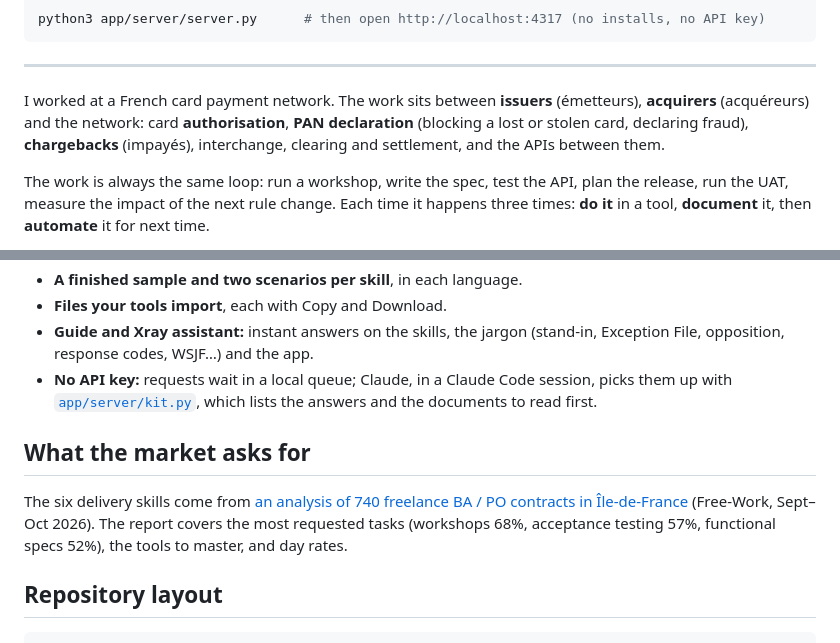
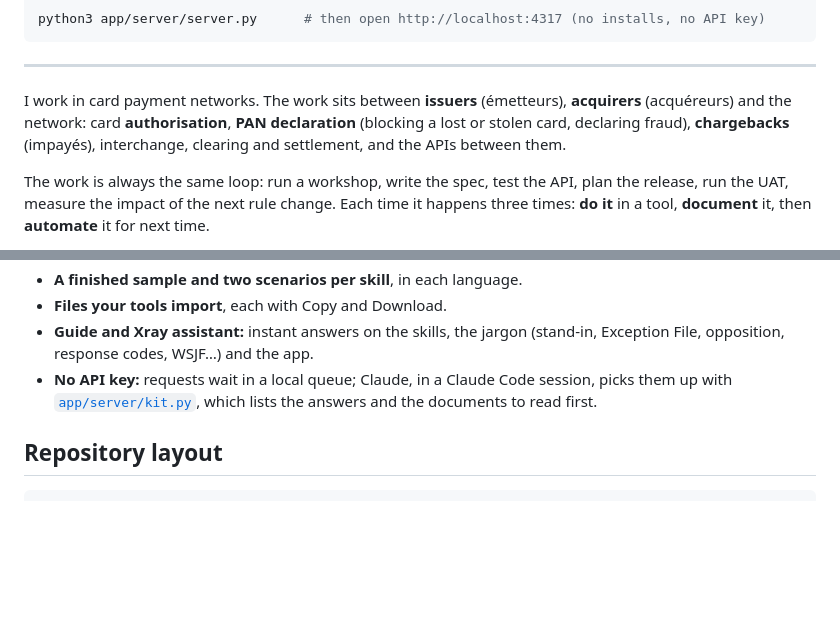
Before and after one commit to mohoss1985-tech/AI-skills, a Markdown page: README.md, 2 parts joined by grey strips. Drawn GitHub-style; blank space fills up the shorter version.

```diff
--- a/README.md
+++ b/README.md
@@ -47,7 +47,7 @@ python3 app/server/server.py      # then open http://localhost:4317 (no installs
 
 ---
 
-I worked at a French card payment network. The work sits between **issuers** (émetteurs), **acquirers** (acquéreurs) and the network: card **authorisation**, **PAN declaration** (blocking a lost or stolen card, declaring fraud), **chargebacks** (impayés), interchange, clearing and settlement, and the APIs between them.
+I work in card payment networks. The work sits between **issuers** (émetteurs), **acquirers** (acquéreurs) and the network: card **authorisation**, **PAN declaration** (blocking a lost or stolen card, declaring fraud), **chargebacks** (impayés), interchange, clearing and settlement, and the APIs between them.
 
 The work is always the same loop: run a workshop, write the spec, test the API, plan the release, run the UAT, measure the impact of the next rule change. Each time it happens three times: **do it** in a tool, **document** it, then **automate** it for next time.
 
@@ -152,9 +152,7 @@ python3 app/server/server.py      # then open http://localhost:4317
 - **Guide and Xray assistant:** instant answers on the skills, the jargon (stand-in, Exception File, opposition, response codes, WSJF…) and the app.
 - **No API key:** requests wait in a local queue; Claude, in a Claude Code session, picks them up with [`app/server/kit.py`](app/server/kit.py), which lists the answers and the documents to read first.
 
-## What the market asks for
 
-The six delivery skills come from [an analysis of 740 freelance BA / PO contracts in Île-de-France](market/README.md) (Free-Work, Sept–Oct 2026). The report covers the most requested tasks (workshops 68%, acceptance testing 57%, functional specs 52%), the tools to master, and day rates.
 
 ## Repository layout
 
```
